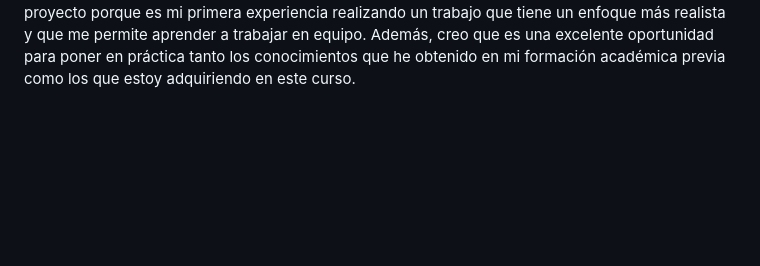
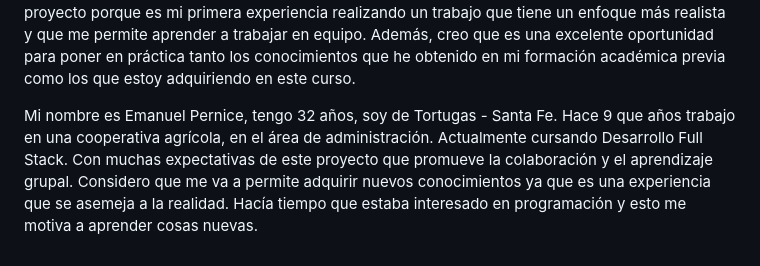
Before and after one commit to victoriasuarez/grupo_3_DigitalPets, a Markdown page: README.md, the part around the change. GitHub-like rendering; blank space fills up the shorter version.

Commit message:
Agregué mi descripción personal

```diff
--- a/README.md
+++ b/README.md
@@ -18,3 +18,5 @@ Vengo de la rama de la Economía y Administración pero, estoy en el mundo IT ha
 Mi nombre es Hernan Micelli, tengo 29 años, soy de Reconquista - Santa Fe. Actualmente trabajo en la municipalidad de mi ciudad, como administrativo en el area de Gobierno Abierto y Modernización. Además, estoy terminando la carrera de Tec. Universitario en Ciudades Inteligentes, el programa provincial de "Gestion y Desarrollo Territorial", e incursionando en este curso de Desarrollo Full Stack, como primera experiencia en esta rama de conocimiento. Considero que puedo aportar cuestiones de trabajo en equipo y liderazgo, gracias a actividades que realice durante los ultimos 8 años en emprendedurismo, asi como tambien armado de proyectos gracias a la carrera que estoy realizando, con la impronta de la visión de una smart city.
 
 Mi nombre es Lucas Garcia, tengo 26 años y soy de Bovril - Entre Ríos pero desde hace seis años que vivo en Santa Fe - Capital. Actualmente estoy cursando el tercer año de la carrera de Ingeniería Informática en la UNL (Universidad Nacional del Litoral). Me apasiona todo lo relacionado con la tecnología y la innovación, por eso siempre estoy dispuesto a aprender nuevas tecnologías y herramientas que me permitan desarrollarme profesionalmente. Estoy muy motivado con este proyecto porque es mi primera experiencia realizando un trabajo que tiene un enfoque más realista y que me permite aprender a trabajar en equipo. Además, creo que es una excelente oportunidad para poner en práctica tanto los conocimientos que he obtenido en mi formación académica previa como los que estoy adquiriendo en este curso.
+
+Mi nombre es Emanuel Pernice, tengo 32 años, soy de Tortugas - Santa Fe. Hace 9 que años trabajo en una cooperativa agrícola, en el área de administración. Actualmente cursando Desarrollo Full Stack. Con muchas expectativas de este proyecto que promueve la colaboración y el aprendizaje grupal. Considero que me va a permite adquirir nuevos conocimientos ya que es una experiencia que se asemeja a la realidad. Hacía tiempo que estaba interesado en programación y esto me motiva a aprender cosas nuevas.
```
